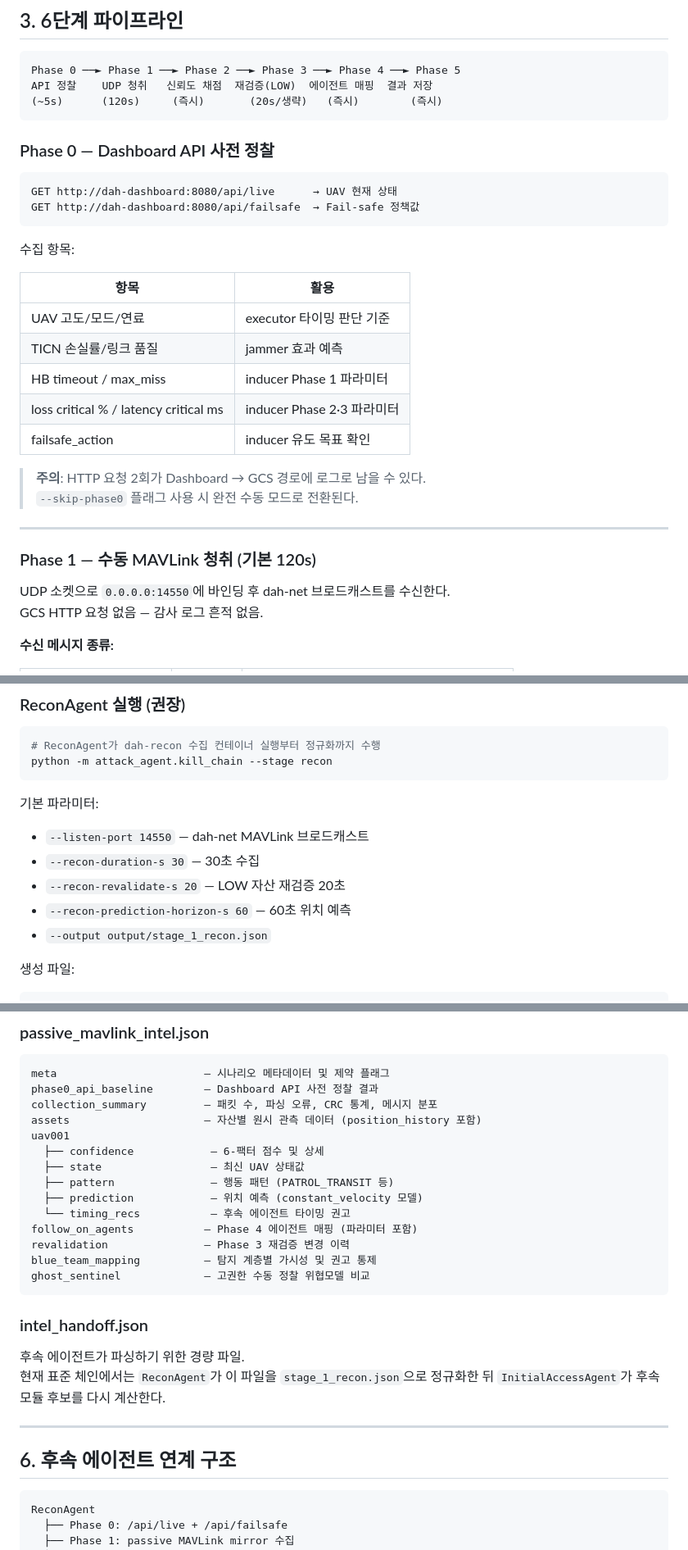
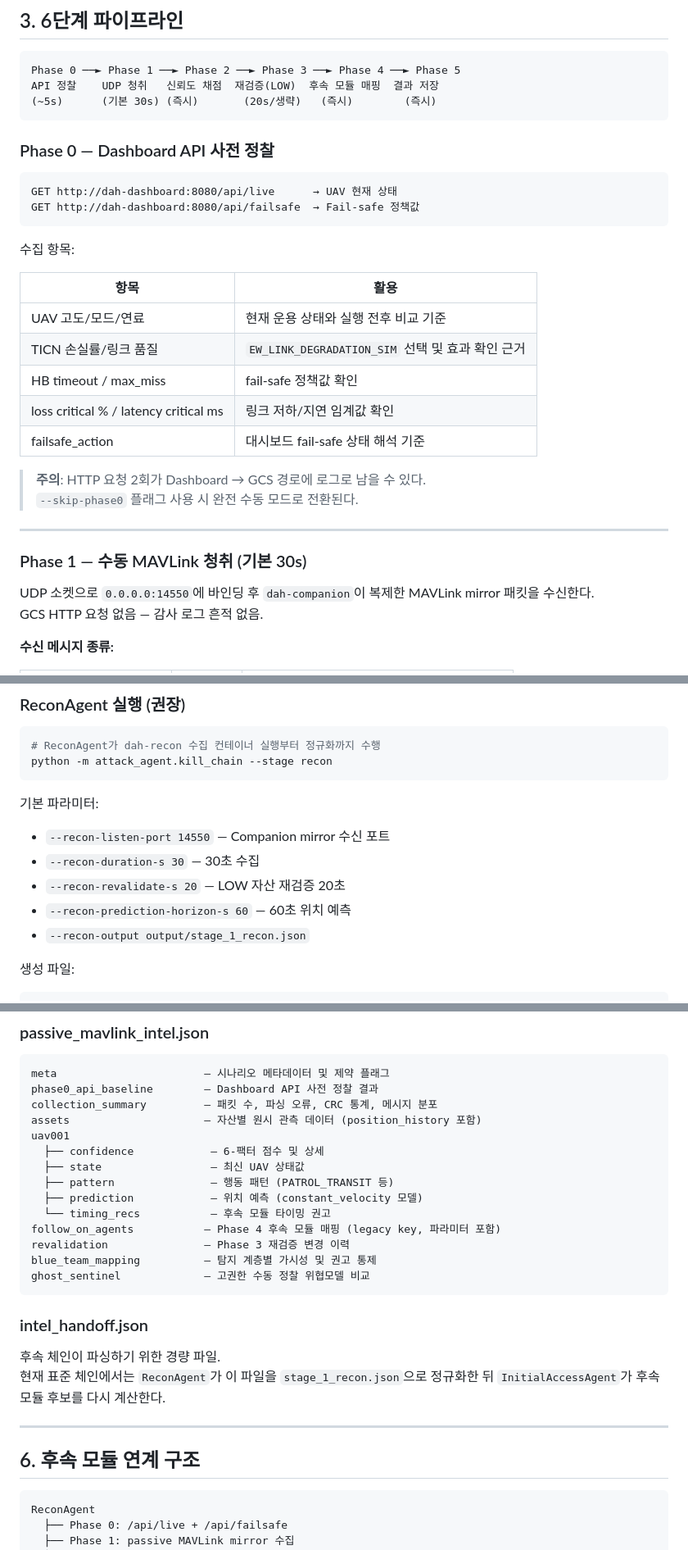
Before and after one commit to taehyeon-git/DAH_SMU, a Markdown page: attack_agent/RECON.md, 3 parts joined by grey strips. Shown at 82% size. Rendered like a GitHub page.

````diff
--- a/attack_agent/RECON.md
+++ b/attack_agent/RECON.md
@@ -53,8 +53,8 @@
 
 ```
 Phase 0 ──► Phase 1 ──► Phase 2 ──► Phase 3 ──► Phase 4 ──► Phase 5
-API 정찰    UDP 청취   신뢰도 채점  재검증(LOW)  에이전트 매핑  결과 저장
-(~5s)      (120s)     (즉시)       (20s/생략)   (즉시)        (즉시)
+API 정찰    UDP 청취   신뢰도 채점  재검증(LOW)  후속 모듈 매핑  결과 저장
+(~5s)      (기본 30s) (즉시)       (20s/생략)   (즉시)        (즉시)
 ```
 
 ### Phase 0 — Dashboard API 사전 정찰
@@ -68,20 +68,20 @@ GET http://dah-dashboard:8080/api/failsafe  → Fail-safe 정책값
 
 | 항목 | 활용 |
 |---|---|
-| UAV 고도/모드/연료 | executor 타이밍 판단 기준 |
-| TICN 손실률/링크 품질 | jammer 효과 예측 |
-| HB timeout / max_miss | inducer Phase 1 파라미터 |
-| loss critical % / latency critical ms | inducer Phase 2·3 파라미터 |
-| failsafe_action | inducer 유도 목표 확인 |
+| UAV 고도/모드/연료 | 현재 운용 상태와 실행 전후 비교 기준 |
+| TICN 손실률/링크 품질 | `EW_LINK_DEGRADATION_SIM` 선택 및 효과 확인 근거 |
+| HB timeout / max_miss | fail-safe 정책값 확인 |
+| loss critical % / latency critical ms | 링크 저하/지연 임계값 확인 |
+| failsafe_action | 대시보드 fail-safe 상태 해석 기준 |
 
 > **주의**: HTTP 요청 2회가 Dashboard → GCS 경로에 로그로 남을 수 있다.
 > `--skip-phase0` 플래그 사용 시 완전 수동 모드로 전환된다.
 
 ---
 
-### Phase 1 — 수동 MAVLink 청취 (기본 120s)
+### Phase 1 — 수동 MAVLink 청취 (기본 30s)
 
-UDP 소켓으로 `0.0.0.0:14550`에 바인딩 후 dah-net 브로드캐스트를 수신한다.
+UDP 소켓으로 `0.0.0.0:14550`에 바인딩 후 `dah-companion`이 복제한 MAVLink mirror 패킷을 수신한다.
 GCS HTTP 요청 없음 — 감사 로그 흔적 없음.
 
 **수신 메시지 종류:**
@@ -255,11 +263,11 @@ python -m attack_agent.kill_chain --stage recon
 ```
 
 기본 파라미터:
-- `--listen-port 14550` — dah-net MAVLink 브로드캐스트
+- `--recon-listen-port 14550` — Companion mirror 수신 포트
 - `--recon-duration-s 30` — 30초 수집
 - `--recon-revalidate-s 20` — LOW 자산 재검증 20초
 - `--recon-prediction-horizon-s 60` — 60초 위치 예측
-- `--output output/stage_1_recon.json`
+- `--recon-output output/stage_1_recon.json`
 
 생성 파일:
 
@@ -340,8 +348,8 @@ uav001
   ├── state                 — 최신 UAV 상태값
   ├── pattern               — 행동 패턴 (PATROL_TRANSIT 등)
   ├── prediction            — 위치 예측 (constant_velocity 모델)
-  └── timing_recs           — 후속 에이전트 타이밍 권고
-follow_on_agents           — Phase 4 에이전트 매핑 (파라미터 포함)
+  └── timing_recs           — 후속 모듈 타이밍 권고
+follow_on_agents           — Phase 4 후속 모듈 매핑 (legacy key, 파라미터 포함)
 revalidation               — Phase 3 재검증 변경 이력
 blue_team_mapping          — 탐지 계층별 가시성 및 권고 통제
 ghost_sentinel             — 고권한 수동 정찰 위협모델 비교
@@ -349,12 +357,12 @@ ghost_sentinel             — 고권한 수동 정찰 위협모델 비교
 
 ### intel_handoff.json
 
-후속 에이전트가 파싱하기 위한 경량 파일.
+후속 체인이 파싱하기 위한 경량 파일.
 현재 표준 체인에서는 `ReconAgent`가 이 파일을 `stage_1_recon.json`으로 정규화한 뒤 `InitialAccessAgent`가 후속 모듈 후보를 다시 계산한다.
 
 ---
 
-## 6. 후속 에이전트 연계 구조
+## 6. 후속 모듈 연계 구조
 
 ```
 ReconAgent
````
Also changed, not shown: other parts of attack_agent/RECON.md (+32 -24 lines), README.md (+1 -1 lines), attack_agent/README_CHAIN.md (+7 -8 lines).
